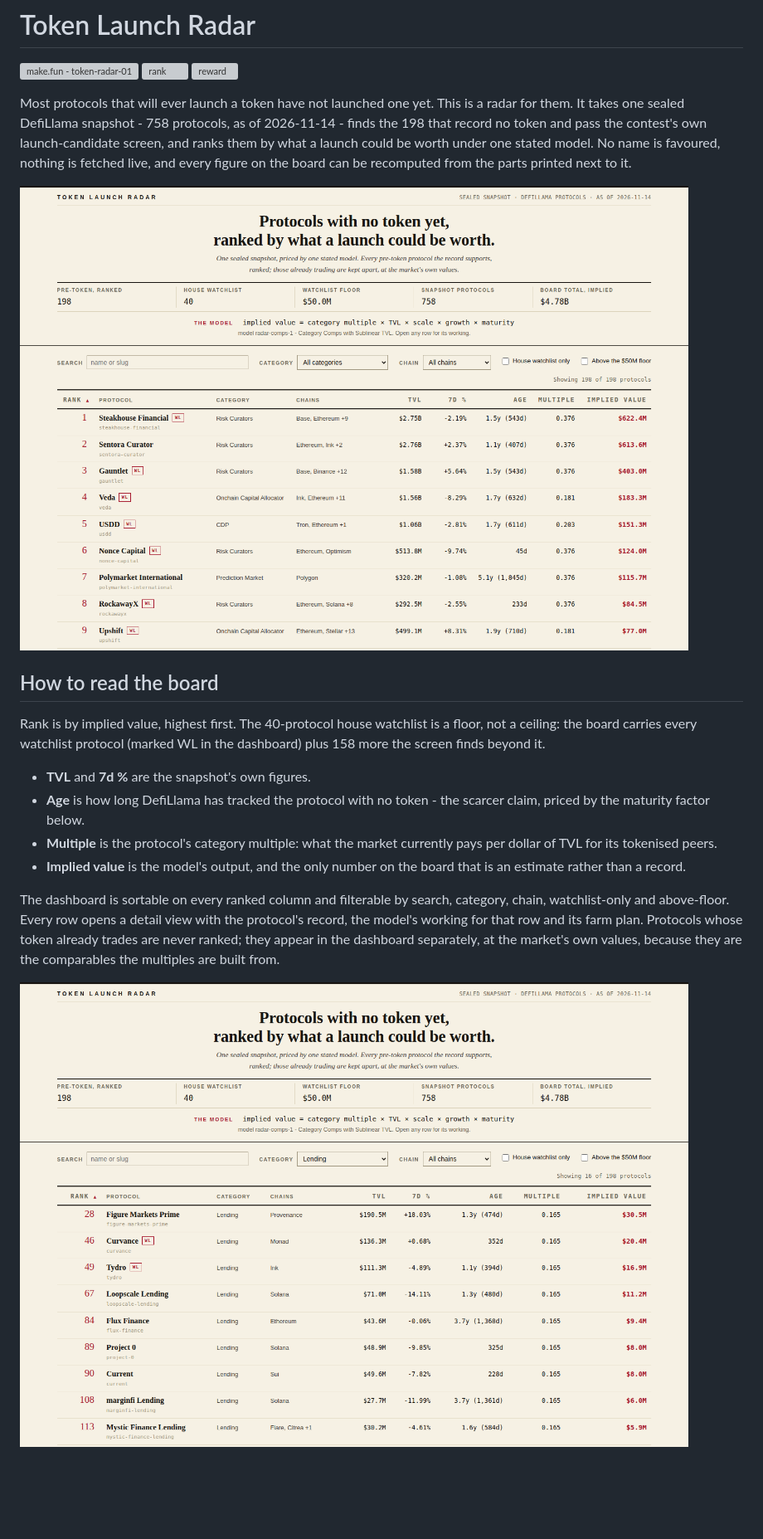
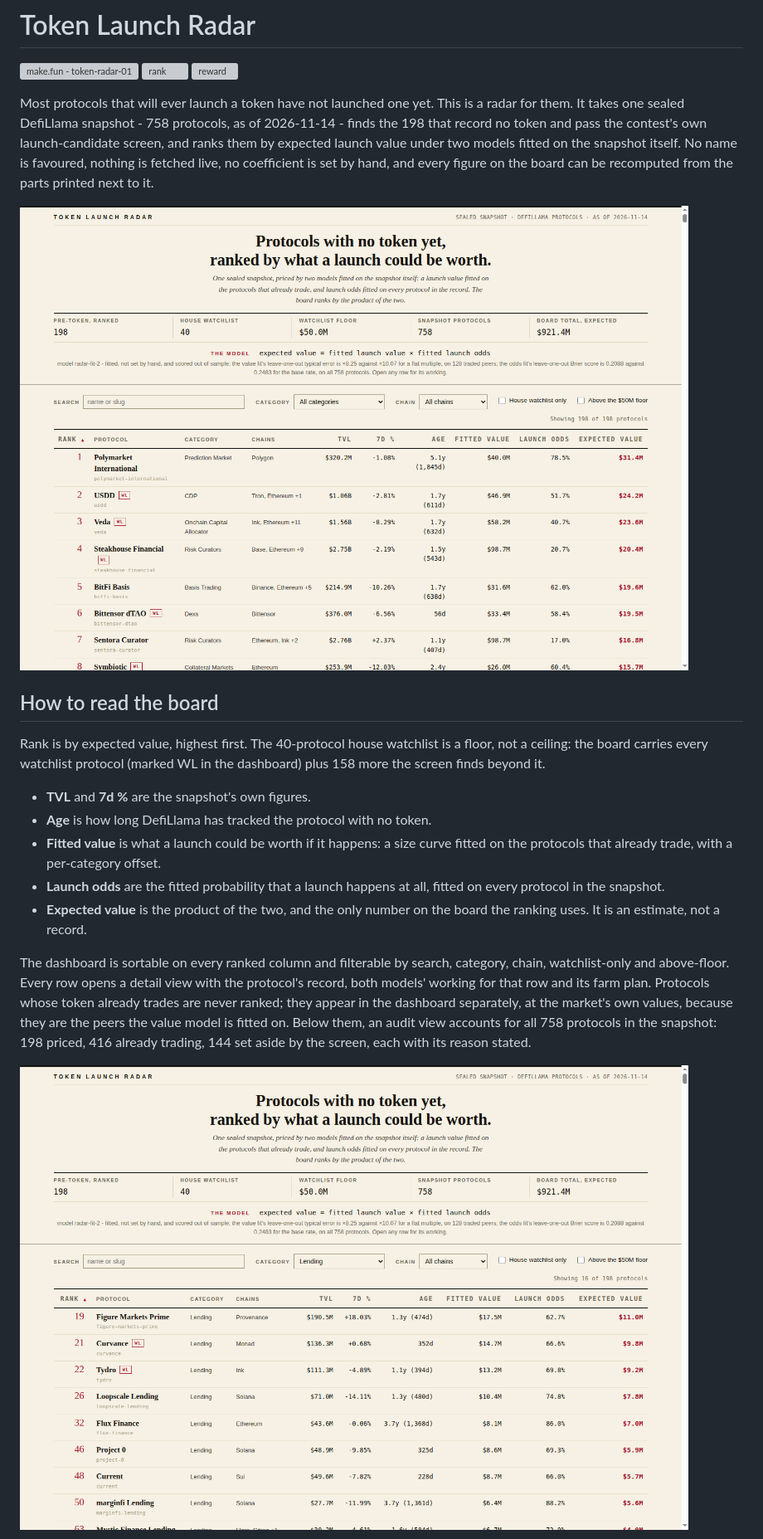
Before and after one commit to dankezo/token-launch-radar, a Markdown page: README.md, the part around one of its changes. Shown at 83% size. Rendered like a GitHub page; pictures changed too: screenshots/1-board.png, screenshots/3-filtered.png; blank space fills up the shorter version; grey boxes are pictures that could not be loaded.

```diff
--- a/README.md
+++ b/README.md
@@ -4,5 +4,5 @@
 [![rank](https://make.fun/badge/token-radar-01/dankezo/token-launch-radar/rank.svg)](https://make.fun/bounty/token-radar-01/leaderboard?utm_source=github&utm_medium=readme&utm_campaign=token-radar-01)
 [![reward](https://make.fun/badge/token-radar-01/dankezo/token-launch-radar/reward.svg)](https://make.fun/bounty/token-radar-01?utm_source=github&utm_medium=readme&utm_campaign=token-radar-01)
 
-Most protocols that will ever launch a token have not launched one yet. This is a radar for them. It takes one sealed DefiLlama snapshot - 758 protocols, as of 2026-11-14 - finds the 198 that record no token and pass the contest's own launch-candidate screen, and ranks them by what a launch could be worth under one stated model. No name is favoured, nothing is fetched live, and every figure on the board can be recomputed from the parts printed next to it.
+Most protocols that will ever launch a token have not launched one yet. This is a radar for them. It takes one sealed DefiLlama snapshot - 758 protocols, as of 2026-11-14 - finds the 198 that record no token and pass the contest's own launch-candidate screen, and ranks them by expected launch value under two models fitted on the snapshot itself. No name is favoured, nothing is fetched live, no coefficient is set by hand, and every figure on the board can be recomputed from the parts printed next to it.
 
@@ -10,14 +10,15 @@ Most protocols that will ever launch a token have not launched one yet. This is
 
 ## How to read the board
 
-Rank is by implied value, highest first. The 40-protocol house watchlist is a floor, not a ceiling: the board carries every watchlist protocol (marked WL in the dashboard) plus 158 more the screen finds beyond it.
+Rank is by expected value, highest first. The 40-protocol house watchlist is a floor, not a ceiling: the board carries every watchlist protocol (marked WL in the dashboard) plus 158 more the screen finds beyond it.
 
 - **TVL** and **7d %** are the snapshot's own figures.
-- **Age** is how long DefiLlama has tracked the protocol with no token - the scarcer claim, priced by the maturity factor below.
-- **Multiple** is the protocol's category multiple: what the market currently pays per dollar of TVL for its tokenised peers.
-- **Implied value** is the model's output, and the only number on the board that is an estimate rather than a record.
+- **Age** is how long DefiLlama has tracked the protocol with no token.
+- **Fitted value** is what a launch could be worth if it happens: a size curve fitted on the protocols that already trade, with a per-category offset.
+- **Launch odds** are the fitted probability that a launch happens at all, fitted on every protocol in the snapshot.
+- **Expected value** is the product of the two, and the only number on the board the ranking uses. It is an estimate, not a record.
 
-The dashboard is sortable on every ranked column and filterable by search, category, chain, watchlist-only and above-floor. Every row opens a detail view with the protocol's record, the model's working for that row and its farm plan. Protocols whose token already trades are never ranked; they appear in the dashboard separately, at the market's own values, because they are the comparables the multiples are built from.
+The dashboard is sortable on every ranked column and filterable by search, category, chain, watchlist-only and above-floor. Every row opens a detail view with the protocol's record, both models' working for that row and its farm plan. Protocols whose token already trades are never ranked; they appear in the dashboard separately, at the market's own values, because they are the peers the value model is fitted on. Below them, an audit view accounts for all 758 protocols in the snapshot: 198 priced, 416 already trading, 144 set aside by the screen, each with its reason stated.
 
 ![Filtered to one category: the board keeps the global ranks](screenshots/3-filtered.png)
 
```
Also changed, not shown: other parts of README.md (+20 -17 lines), METHOD.md (+177 -137 lines), screenshots/2-detail.png, screenshots/4-audit.png (added), 11 other files.
